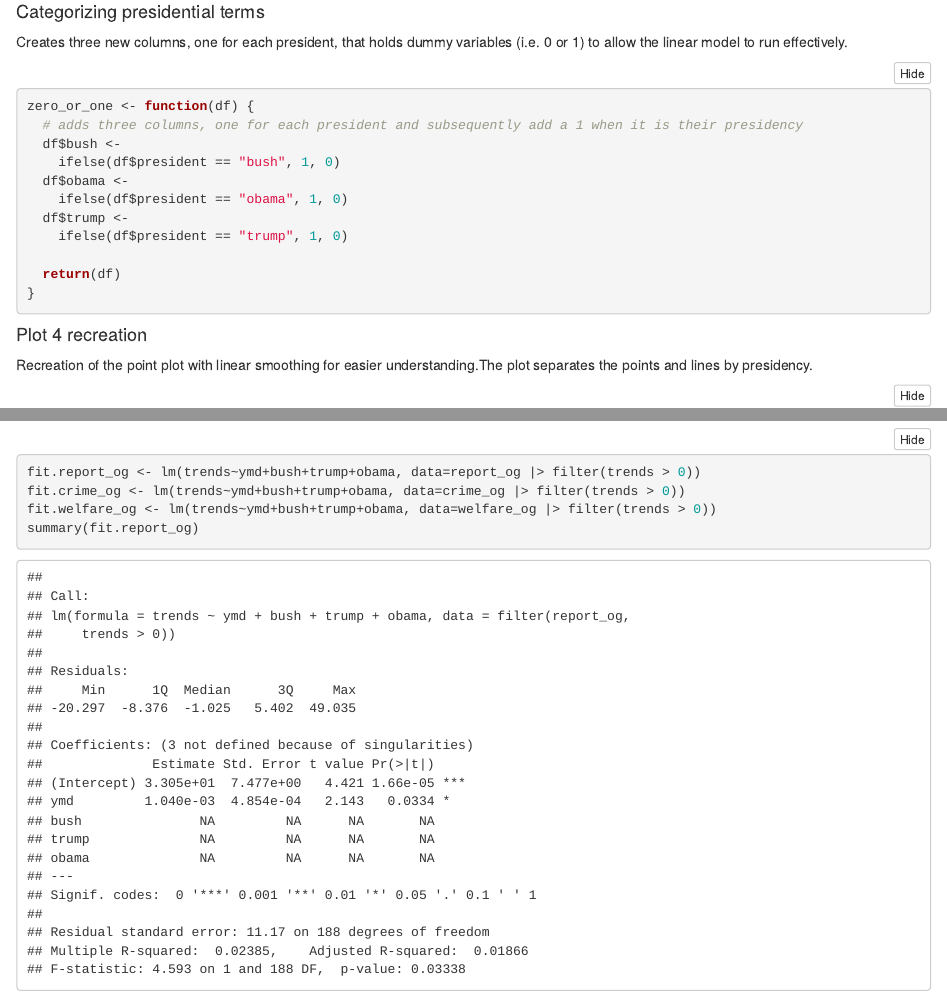
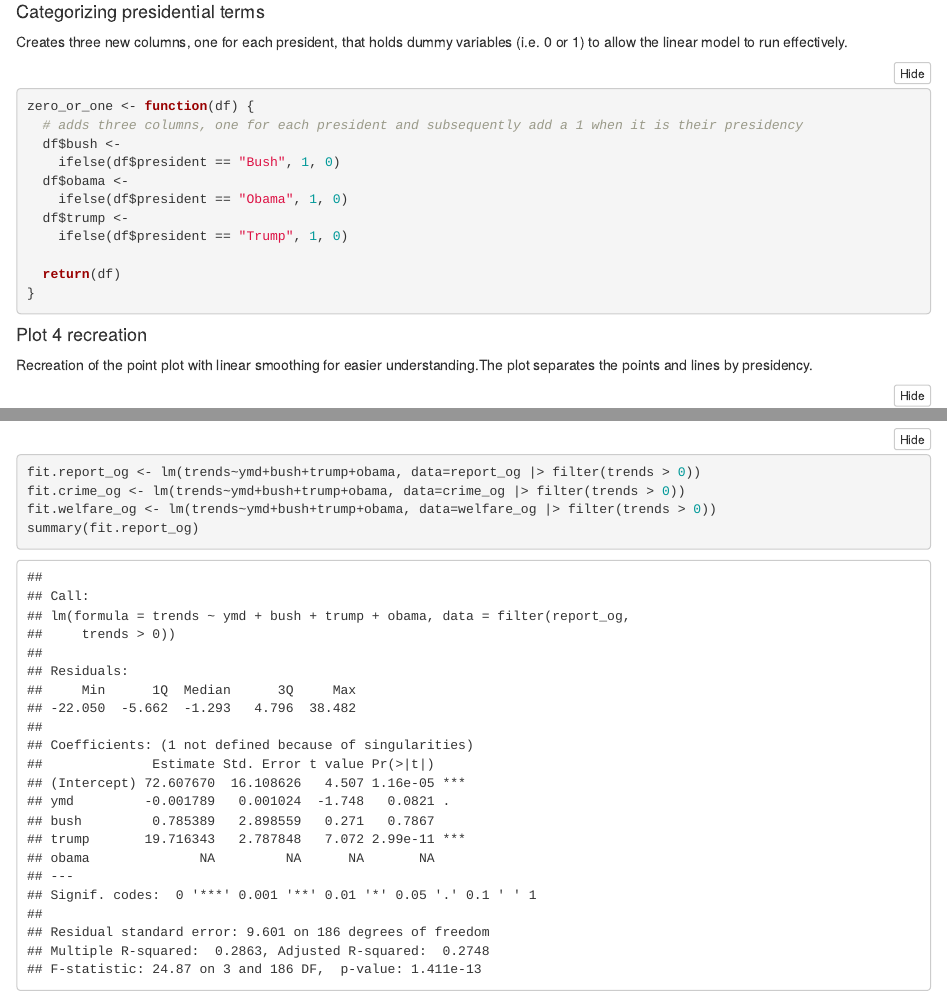
Before and after one commit to msr-ds3/immigrant-news-2024-group-2, an R Markdown document (Anti-Immigration Rhetoric.Rmd): the page in a window 1100 px wide, from 1540 px down, and a second part further down, joined at a grey line. Rendered offline with R 4.5, knitr and Pandoc, with nearby package versions; folded parts are opened.

Commit message:
function fix

```diff
--- a/Anti-Immigration Rhetoric.Rmd
+++ b/Anti-Immigration Rhetoric.Rmd
@@ -86,11 +86,11 @@ Creates three new columns, one for each president, that holds dummy variables (i
 zero_or_one <- function(df) {
   # adds three columns, one for each president and subsequently add a 1 when it is their presidency
   df$bush <-
-    ifelse(df$president == "bush", 1, 0)
+    ifelse(df$president == "Bush", 1, 0)
   df$obama <-
-    ifelse(df$president == "obama", 1, 0)
+    ifelse(df$president == "Obama", 1, 0)
   df$trump <-
-    ifelse(df$president == "trump", 1, 0)
+    ifelse(df$president == "Trump", 1, 0)
 
   return(df)
 }
```
Also changed, not shown: Anti-Immigration-Rhetoric.html.
